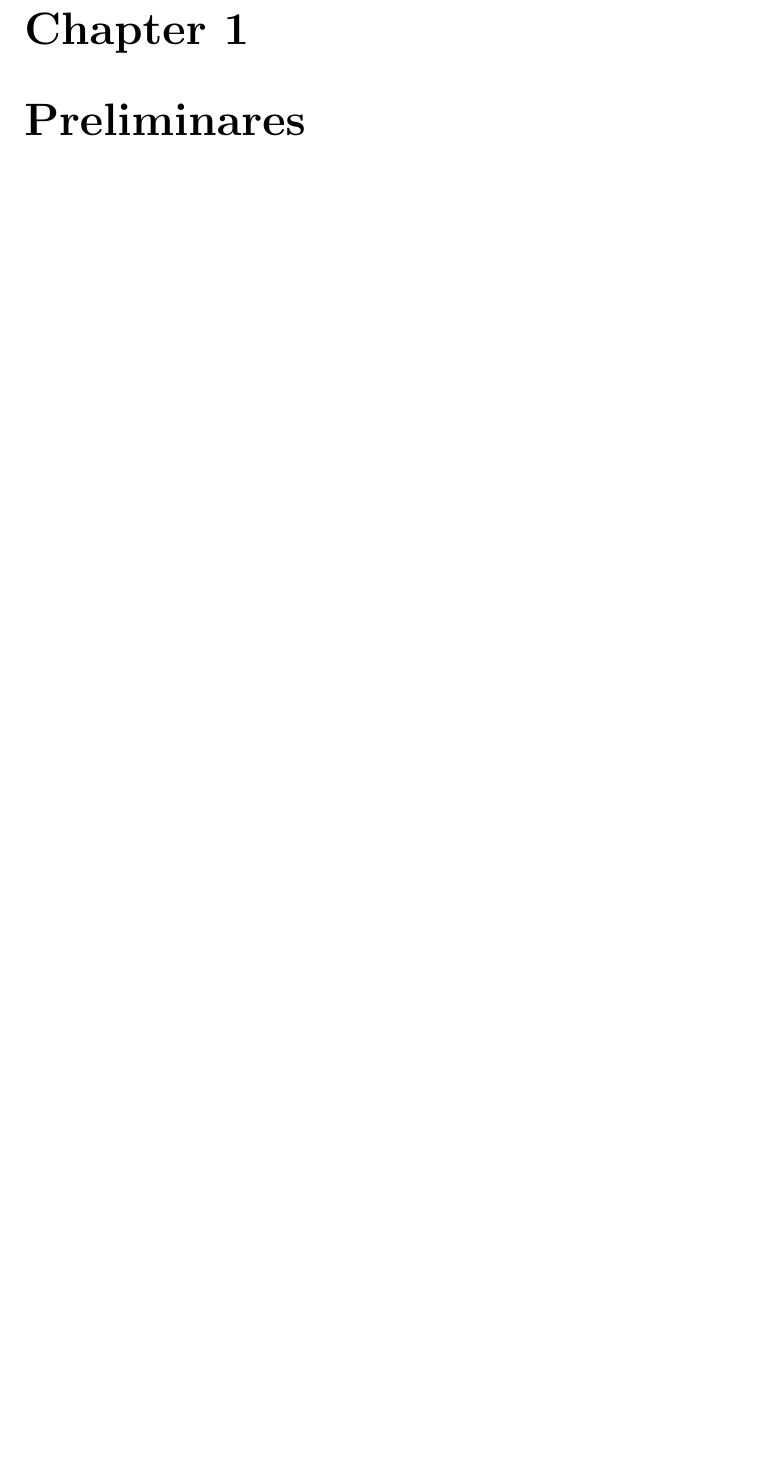
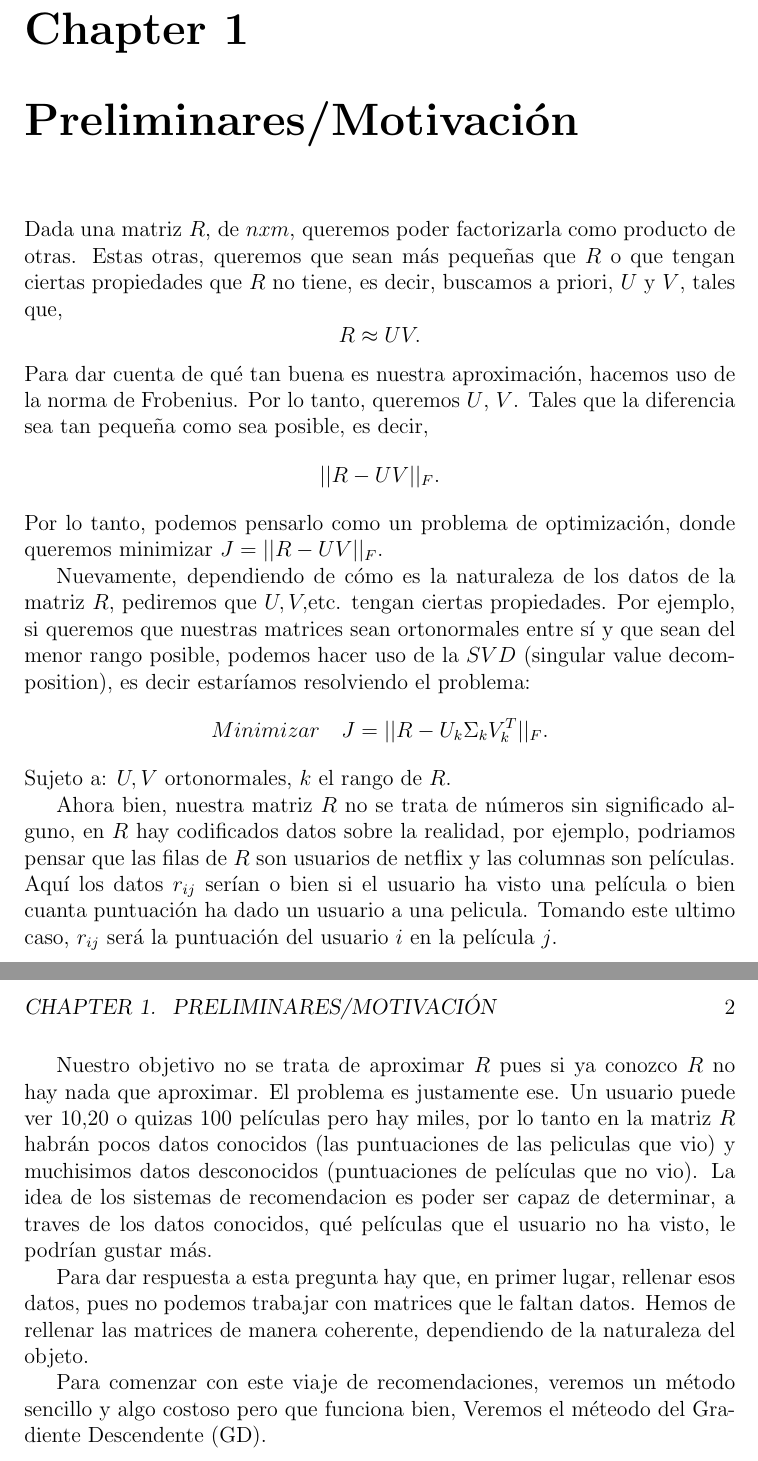
Before and after one commit to 10500x/PEI-ABC, a LaTeX book (main.tex, which reads chapters/chapter00.tex): part of page 3 of 5 before the commit and two parts of pages 3 and 4 of 6 after it, the two joined at a grey line, cut so that both start at the same text, the shorter picture padded with empty space. Compiled offline with pdfLaTeX.

Commit message:
Motivacion agregada

```diff
--- a/chapters/chapter00.tex
+++ b/chapters/chapter00.tex
@@ -1 +1,20 @@
-\chapter{Preliminares}
+\chapter{Preliminares/Motivación}
+
+Dada una matriz $R$, de $n x m$, queremos poder factorizarla como producto de otras. Estas otras, queremos que sean más pequeñas que $R$ o que tengan ciertas propiedades que $R$ no tiene, es decir, buscamos a priori, $U$ y $V$, tales que,
+$$R \approx UV. $$
+Para dar cuenta de qué tan buena es nuestra aproximación, hacemos uso de la norma de Frobenius. Por lo tanto, queremos $U$, $V$. Tales que la diferencia sea tan pequeña como sea posible, es decir,
+$$||R - UV||_{F}.$$
+Por lo tanto, podemos pensarlo como un problema de optimización, donde queremos minimizar $J=||R - UV||_{F}$.
+
+Nuevamente, dependiendo de cómo es la naturaleza de los datos de la matriz $R$, pediremos que $U,V,$etc.  tengan ciertas propiedades. Por ejemplo, si queremos que nuestras matrices sean ortonormales entre sí y que sean del menor rango posible, podemos hacer uso de la $SVD$ (singular value decomposition), es decir estaríamos resolviendo el problema:
+$$Minimizar\quad J = ||R - U_{k}\Sigma_{k} V^{T}_{k}||_{F}.$$
+Sujeto a: $U,V$ ortonormales, $k$ el rango de $R$.
+
+
+Ahora bien, nuestra matriz $R$ no se trata de números sin significado alguno, en $R$ hay codificados datos sobre la realidad, por ejemplo, podriamos pensar que las filas de $R$ son usuarios de netflix y las columnas son películas. Aquí los datos $r_{ij}$ serían o bien si el usuario ha visto una película o bien cuanta puntuación ha dado un usuario a una pelicula. Tomando este ultimo caso, $r_{ij}$ será la puntuación del usuario $i$ en la película $j$.
+
+Nuestro objetivo no se trata de aproximar $R$ pues si ya conozco $R$ no hay nada que aproximar. El problema es justamente ese. Un usuario puede ver 10,20 o quizas 100 películas pero hay miles, por lo tanto en la matriz $R$ habrán pocos datos conocidos (las puntuaciones de las peliculas que vio) y muchisimos datos desconocidos (puntuaciones de películas que no vio). La idea de los sistemas de recomendacion es poder ser capaz de determinar, a traves de los datos conocidos, qué películas que el usuario no ha visto, le podrían gustar más.
+
+Para dar respuesta a esta pregunta hay que, en primer lugar, rellenar esos datos, pues no podemos trabajar con matrices que le faltan datos. Hemos de rellenar las matrices de manera coherente, dependiendo de la naturaleza del objeto.
+
+Para comenzar con este viaje de recomendaciones, veremos un método sencillo y algo costoso pero que funciona bien, Veremos el méteodo del Gradiente Descendente (GD).
```
